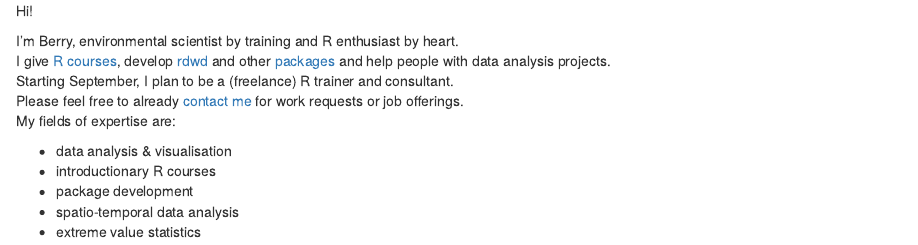
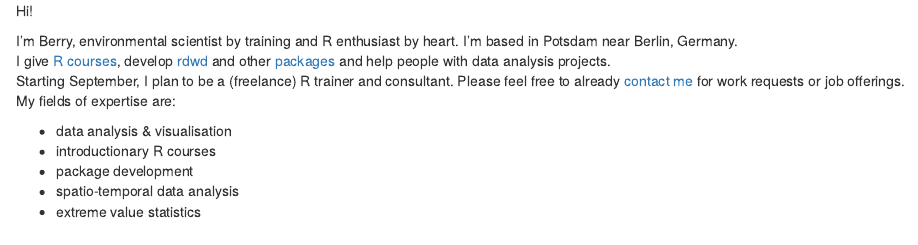
Before and after one commit to brry/brry.github.io, an R Markdown document (index.Rmd): the page in a window 1100 px wide, from its top. The pictures show the output file index.html that the author committed with the source, opened offline.

Commit message:
Potsdam added

```diff
--- a/index.Rmd
+++ b/index.Rmd
@@ -11,6 +11,7 @@ knitr::opts_chunk$set(echo = TRUE)
 Hi!
 
 I'm Berry, environmental scientist by training and R enthusiast by heart.
+I'm based in Potsdam near Berlin, Germany.
 I give [R courses](https://github.com/brry/course#slides), develop [rdwd](https://github.com/brry/rdwd#rdwd) and other [packages](ftp://cran.r-project.org/pub/R/web/checks/check_results_berry-b_at_gmx.de.html) and help people with data analysis projects.
 Starting September, I plan to be a (freelance) R trainer and consultant.
 Please feel free to already [contact me](berry-b@gmx.de) for work requests or job offerings.
```
Also changed, not shown: index.html.
